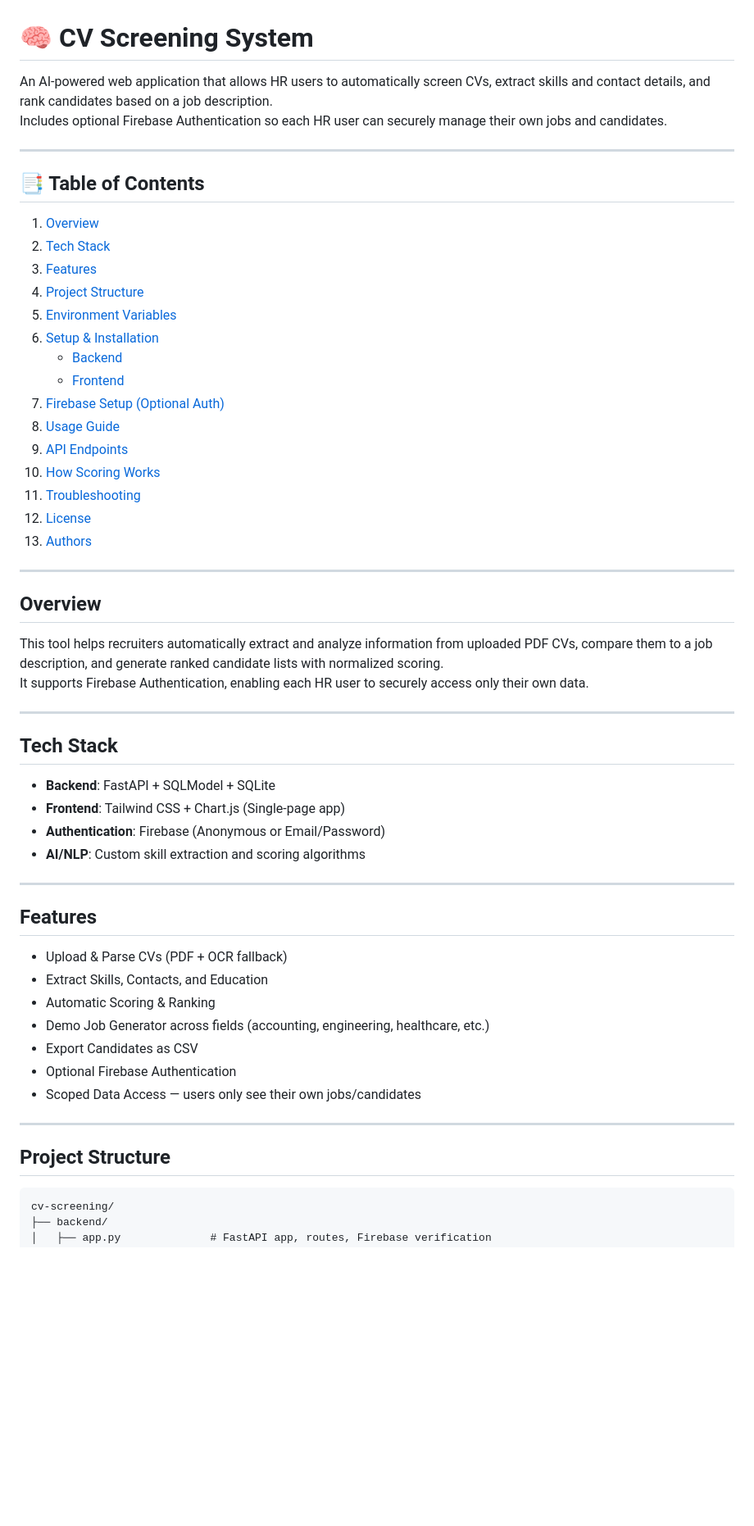
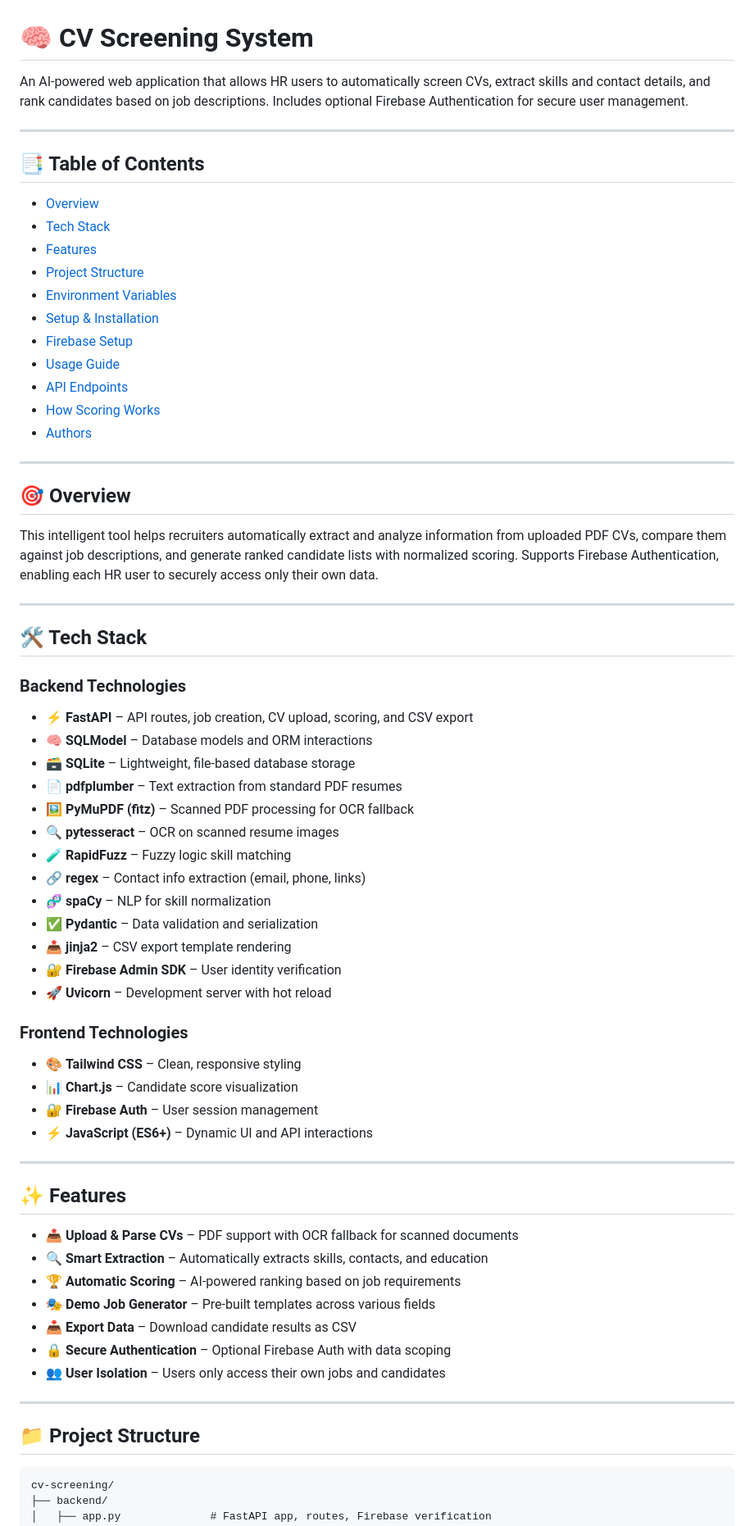
Before and after one commit to Sarah-Alabbadi7/final_project_cv_screen, a Markdown page: README.md, the part around one of its changes. Shown at 82% size. Drawn GitHub-style; blank space fills up the shorter version.

````diff
--- a/README.md
+++ b/README.md
@@ -1,61 +1,71 @@
 # 🧠 CV Screening System
 
-An AI-powered web application that allows HR users to automatically screen CVs, extract skills and contact details, and rank candidates based on a job description.
-Includes optional Firebase Authentication so each HR user can securely manage their own jobs and candidates.
+An AI-powered web application that allows HR users to automatically screen CVs, extract skills and contact details, and rank candidates based on job descriptions. Includes optional Firebase Authentication for secure user management.
 
 ---
 
 ## 📑 Table of Contents
 
-1. [Overview](#overview)
-2. [Tech Stack](#tech-stack)
-3. [Features](#features)
-4. [Project Structure](#project-structure)
-5. [Environment Variables](#environment-variables)
-6. [Setup & Installation](#setup--installation)
-   - [Backend](#backend)
-   - [Frontend](#frontend)
-7. [Firebase Setup (Optional Auth)](#firebase-setup-optional-auth)
-8. [Usage Guide](#usage-guide)
-9. [API Endpoints](#api-endpoints)
-10. [How Scoring Works](#how-scoring-works)
-11. [Troubleshooting](#troubleshooting)
-12. [License](#license)
-13. [Authors](#authors)
+- [Overview](#overview)
+- [Tech Stack](#tech-stack)
+- [Features](#features)
+- [Project Structure](#project-structure)
+- [Environment Variables](#environment-variables)
+- [Setup & Installation](#setup--installation)
+- [Firebase Setup](#firebase-setup-optional-auth)
+- [Usage Guide](#usage-guide)
+- [API Endpoints](#api-endpoints)
+- [How Scoring Works](#how-scoring-works)
+- [Authors](#authors)
 
 ---
 
-## Overview
+## 🎯 Overview
 
-This tool helps recruiters automatically extract and analyze information from uploaded PDF CVs, compare them to a job description, and generate ranked candidate lists with normalized scoring.
-It supports Firebase Authentication, enabling each HR user to securely access only their own data.
+This intelligent tool helps recruiters automatically extract and analyze information from uploaded PDF CVs, compare them against job descriptions, and generate ranked candidate lists with normalized scoring. Supports Firebase Authentication, enabling each HR user to securely access only their own data.
 
 ---
 
-## Tech Stack
+## 🛠 Tech Stack
 
-- **Backend**: FastAPI + SQLModel + SQLite
-- **Frontend**: Tailwind CSS + Chart.js (Single-page app)
-- **Authentication**: Firebase (Anonymous or Email/Password)
-- **AI/NLP**: Custom skill extraction and scoring algorithms
+### Backend Technologies
+- ⚡ **FastAPI** – API routes, job creation, CV upload, scoring, and CSV export
+- 🧠 **SQLModel** – Database models and ORM interactions
+- 🗃️ **SQLite** – Lightweight, file-based database storage
+- 📄 **pdfplumber** – Text extraction from standard PDF resumes
+- 🖼️ **PyMuPDF (fitz)** – Scanned PDF processing for OCR fallback
+- 🔍 **pytesseract** – OCR on scanned resume images
+- 🧪 **RapidFuzz** – Fuzzy logic skill matching
+- 🔗 **regex** – Contact info extraction (email, phone, links)
+- 🧬 **spaCy** – NLP for skill normalization
+- ✅ **Pydantic** – Data validation and serialization
+- 📤 **jinja2** – CSV export template rendering
+- 🔐 **Firebase Admin SDK** – User identity verification
+- 🚀 **Uvicorn** – Development server with hot reload
+
+### Frontend Technologies
+- 🎨 **Tailwind CSS** – Clean, responsive styling
+- 📊 **Chart.js** – Candidate score visualization
+- 🔐 **Firebase Auth** – User session management
+- ⚡ **JavaScript (ES6+)** – Dynamic UI and API interactions
 
 ---
 
-## Features
+## ✨ Features
 
-- Upload & Parse CVs (PDF + OCR fallback)
-- Extract Skills, Contacts, and Education
-- Automatic Scoring & Ranking
-- Demo Job Generator across fields (accounting, engineering, healthcare, etc.)
-- Export Candidates as CSV
-- Optional Firebase Authentication
-- Scoped Data Access — users only see their own jobs/candidates
+- 📤 **Upload & Parse CVs** – PDF support with OCR fallback for scanned documents
+- 🔍 **Smart Extraction** – Automatically extracts skills, contacts, and education
+- 🏆 **Automatic Scoring** – AI-powered ranking based on job requirements
+- 🎭 **Demo Job Generator** – Pre-built templates across various fields
+- 📥 **Export Data** – Download candidate results as CSV
+- 🔒 **Secure Authentication** – Optional Firebase Auth with data scoping
+- 👥 **User Isolation** – Users only access their own jobs and candidates
 
 ---
 
-## Project Structure
+## 📁 Project Structure
 
-```
+```plaintext
 cv-screening/
 ├── backend/
 │   ├── app.py              # FastAPI app, routes, Firebase verification
````
Also changed, not shown: other parts of README.md (+181 -72 lines).
